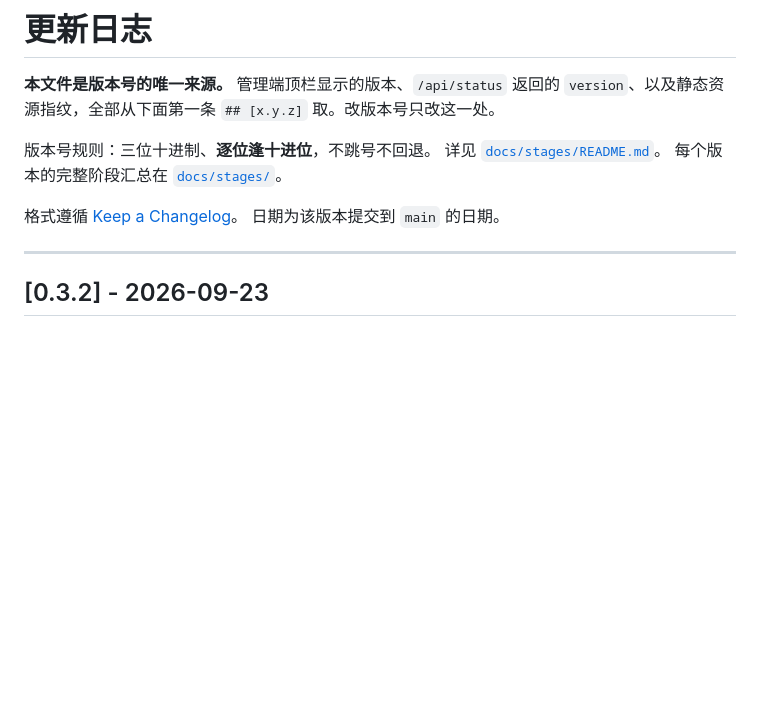
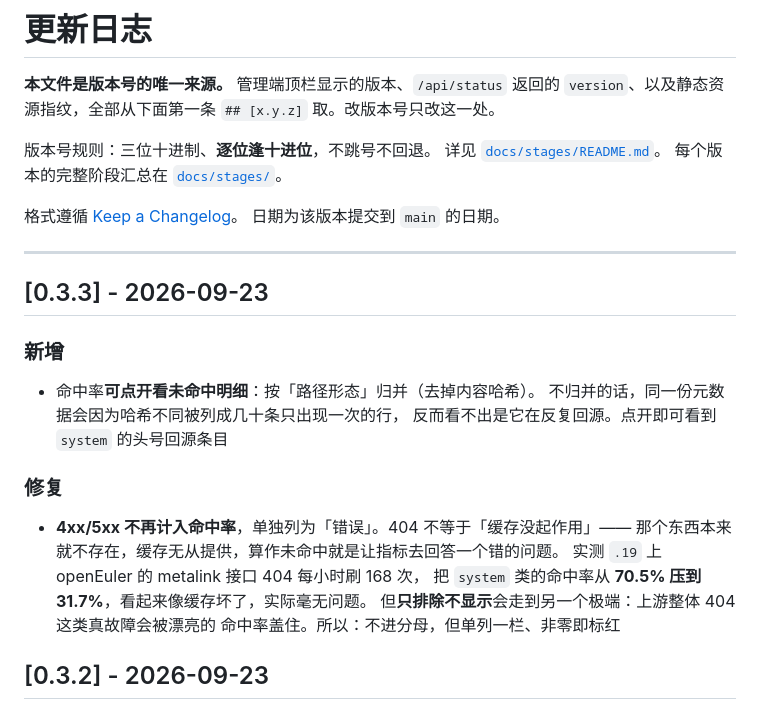
Before and after one commit to grigs28/TProxy, a Markdown page: CHANGELOG.md, the part around the change. Drawn GitHub-style; blank space fills up the shorter version.

Commit message:
docs: CHANGELOG 补记 0.3.3（命中率错误单列 + 未命中明细）
Co-Authored-By: Claude Code <noreply@anthropic.com>

```diff
--- a/CHANGELOG.md
+++ b/CHANGELOG.md
@@ -11,6 +11,21 @@
 日期为该版本提交到 `main` 的日期。
 
 ---
+
+## [0.3.3] - 2026-09-23
+
+### 新增
+- 命中率**可点开看未命中明细**：按「路径形态」归并（去掉内容哈希）。
+  不归并的话，同一份元数据会因为哈希不同被列成几十条只出现一次的行，
+  反而看不出是它在反复回源。点开即可看到 `system` 的头号回源条目
+
+### 修复
+- **4xx/5xx 不再计入命中率**，单独列为「错误」。404 不等于「缓存没起作用」——
+  那个东西本来就不存在，缓存无从提供，算作未命中就是让指标去回答一个错的问题。
+  实测 `.19` 上 openEuler 的 metalink 接口 404 每小时刷 168 次，
+  把 `system` 类的命中率从 **70.5% 压到 31.7%**，看起来像缓存坏了，实际毫无问题。
+  但**只排除不显示**会走到另一个极端：上游整体 404 这类真故障会被漂亮的
+  命中率盖住。所以：不进分母，但单列一栏、非零即标红
 
 ## [0.3.2] - 2026-09-23
 
```
